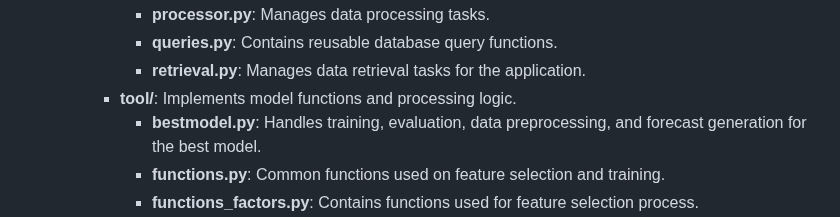
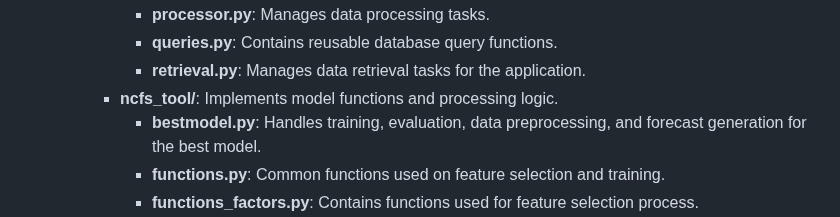
Before and after one commit to TSHN19/TheftTrack, a Markdown page: README.md, the part around the change. Drawn GitHub-style.

```diff
--- a/README.md
+++ b/README.md
@@ -22,7 +22,7 @@ The project is organized as follows:
       - **processor.py**: Manages data processing tasks.
       - **queries.py**: Contains reusable database query functions.
       - **retrieval.py**: Manages data retrieval tasks for the application.
-    - **tool/**: Implements model functions and processing logic.
+    - **ncfs_tool/**: Implements model functions and processing logic.
       - **bestmodel.py**: Handles training, evaluation, data preprocessing, and forecast generation for the best model.
       - **functions.py**: Common functions used on feature selection and training.
       - **functions_factors.py**: Contains functions used for feature selection process.
```
